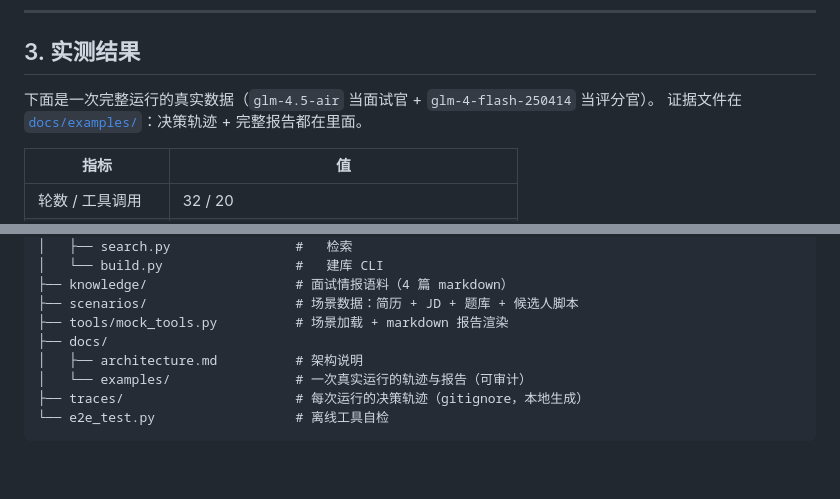
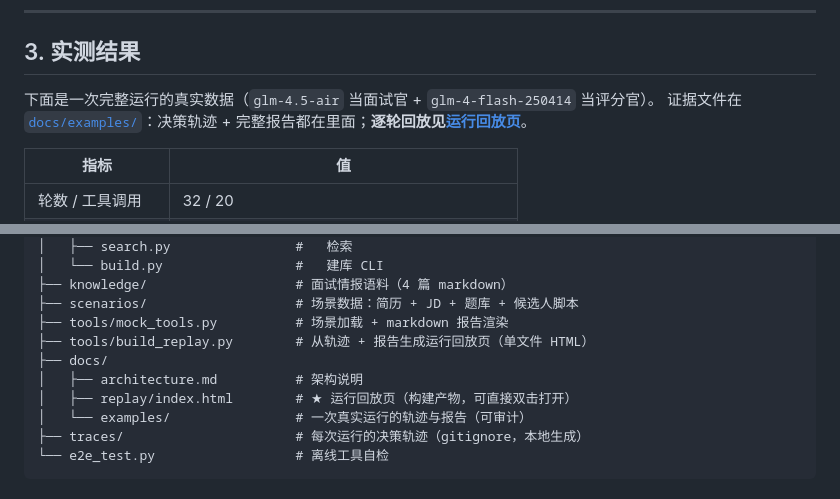
Before and after one commit to spike5321/mockmate, a Markdown page: README.md, 2 parts joined by grey strips. GitHub-like rendering; blank space fills up the shorter version.

```diff
--- a/README.md
+++ b/README.md
@@ -100,7 +110,7 @@ flowchart TD
 ## 3. 实测结果
 
 下面是一次完整运行的真实数据（`glm-4.5-air` 当面试官 + `glm-4-flash-250414` 当评分官）。
-证据文件在 [`docs/examples/`](docs/examples/)：决策轨迹 + 完整报告都在里面。
+证据文件在 [`docs/examples/`](docs/examples/)：决策轨迹 + 完整报告都在里面；**逐轮回放见[运行回放页](docs/replay/index.html)**。
 
 | 指标 | 值 |
 |---|---|
@@ -333,8 +343,10 @@ mockmate/
 ├── knowledge/                   # 面试情报语料（4 篇 markdown）
 ├── scenarios/                   # 场景数据：简历 + JD + 题库 + 候选人脚本
 ├── tools/mock_tools.py          # 场景加载 + markdown 报告渲染
+├── tools/build_replay.py        # 从轨迹 + 报告生成运行回放页（单文件 HTML）
 ├── docs/
 │   ├── architecture.md          # 架构说明
+│   ├── replay/index.html        # ★ 运行回放页（构建产物，可直接双击打开）
 │   └── examples/                # 一次真实运行的轨迹与报告（可审计）
 ├── traces/                      # 每次运行的决策轨迹（gitignore，本地生成）
 └── e2e_test.py                  # 离线工具自检
```
Also changed, not shown: other parts of README.md (+16 -3 lines), docs/architecture.md (+18 -0 lines), docs/examples/README.md (+11 -1 lines), docs/replay/preview.png (added), 3 other files.
